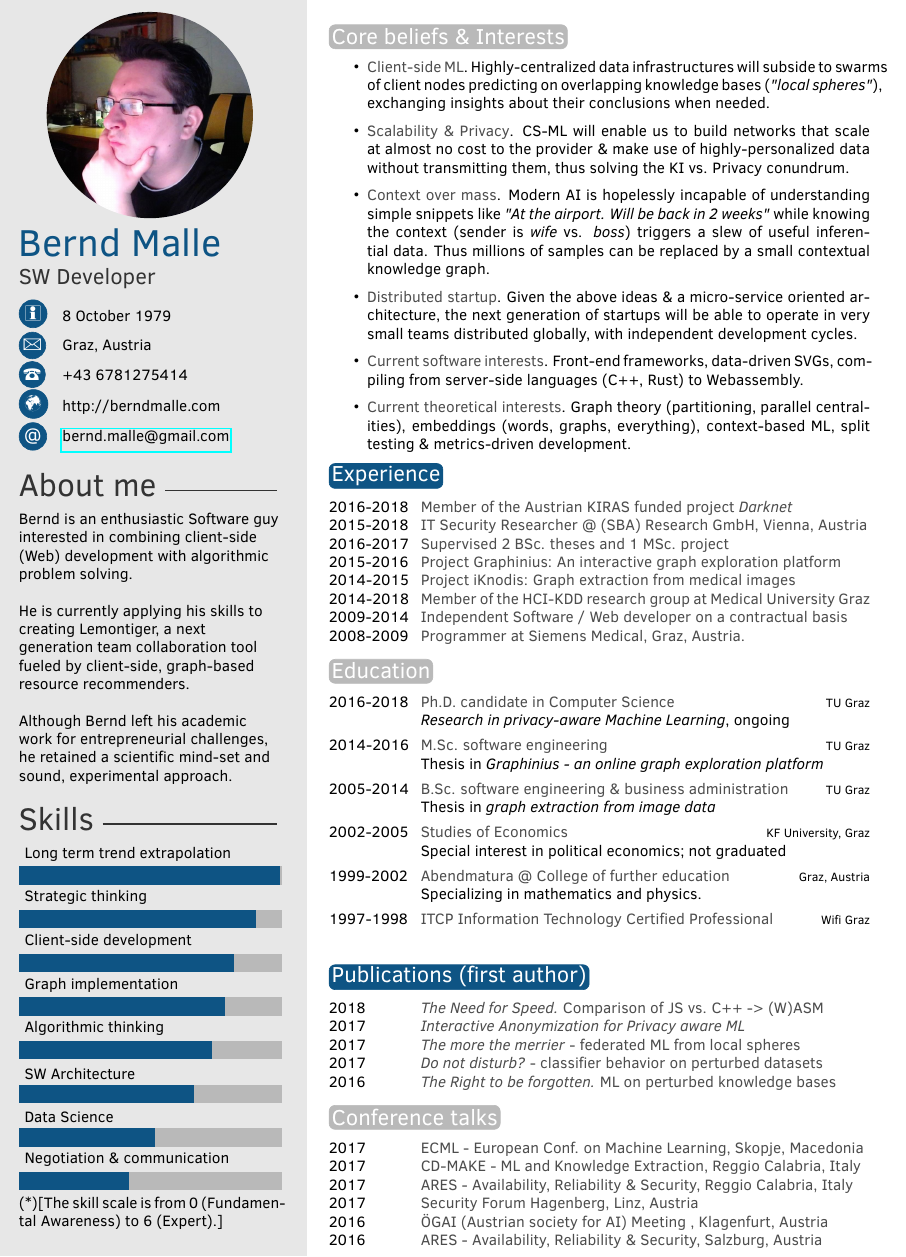
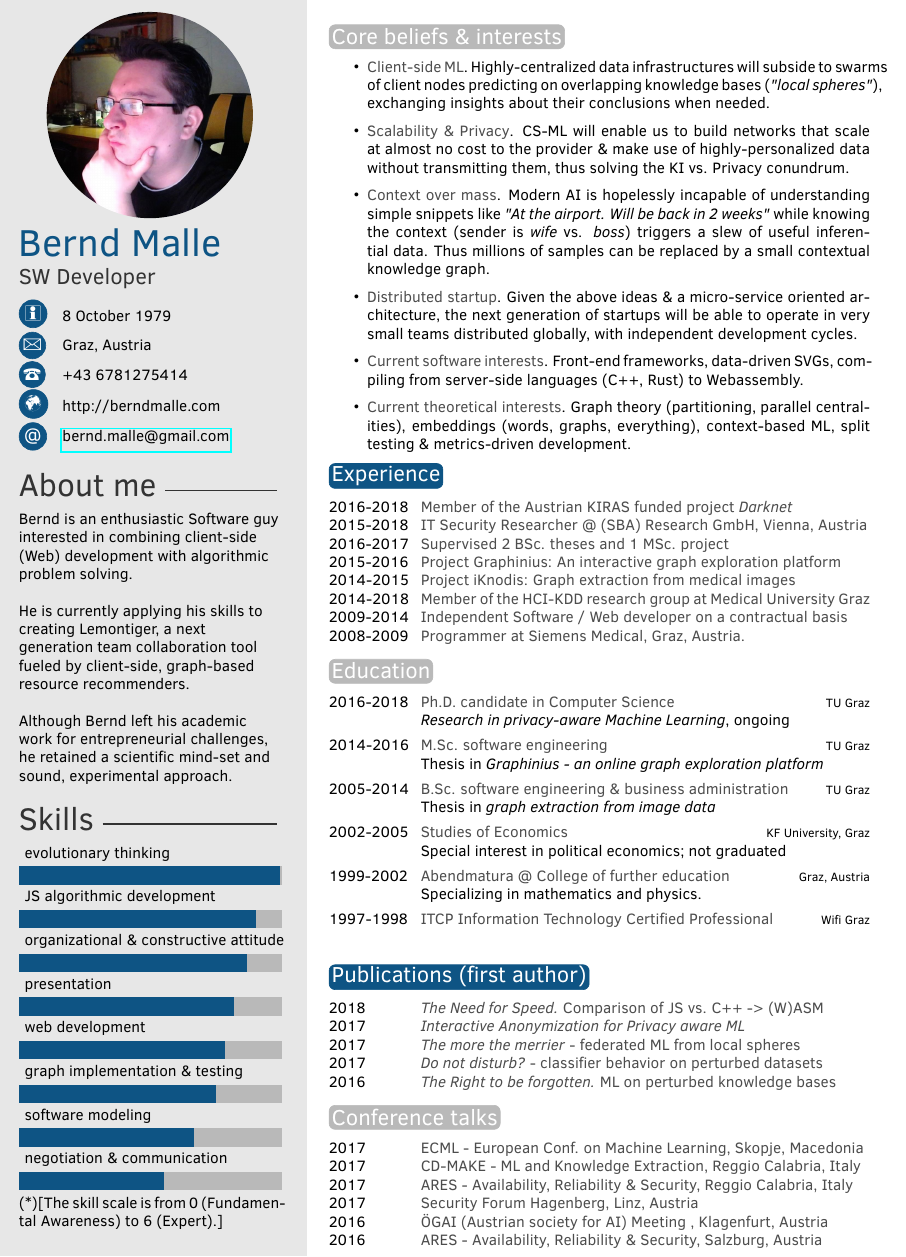
Before and after one commit to cassinius/curriculum-vitae, a LaTeX CV (CVMain.tex): part of the page, cut so that both start at the same text. Compiled offline with pdfLaTeX.

Commit message:
changed skills ;-)

```diff
--- a/CVMain.tex
+++ b/CVMain.tex
@@ -68,14 +68,15 @@
 
 % Skill bar section, each skill must have a value between 0 an 6 (float)
 \skills{
-	{Negotiation \& communication/2.5},
-	{Data Science/3.1},
-	{SW Architecture/4},
-	{Algorithmic thinking/4.4},
-	{Graph implementation/4.7},
-	{Client-side development/4.9},
-	{Strategic thinking/5.4},
-	{Long term trend extrapolation/5.95}}
+	{negotiation \& communication/3.3},
+	{software modeling/4},
+	{graph implementation \& testing/4.5},
+	{web development/4.7},
+	{presentation/4.9},
+	{organizational \& constructive attitude/5.2},
+	{JS algorithmic development/5.4},
+	{evolutionary thinking/5.95}}
+
 
 %------------------------------------------------
 
@@ -90,7 +91,7 @@
 %	 INTERESTS
 %----------------------------------------------------------------------------------------
 
-\section{Core beliefs \& Interests}
+\section{Core beliefs \& interests}
 
 \begin{itemize}
 	\item \textbf{Client-side ML}. Highly-centralized data infrastructures will subside to swarms of client nodes predicting on overlapping knowledge bases (\emph{"local spheres"}), exchanging insights about their conclusions when needed.
```
Also changed, not shown: CVMain.pdf.
